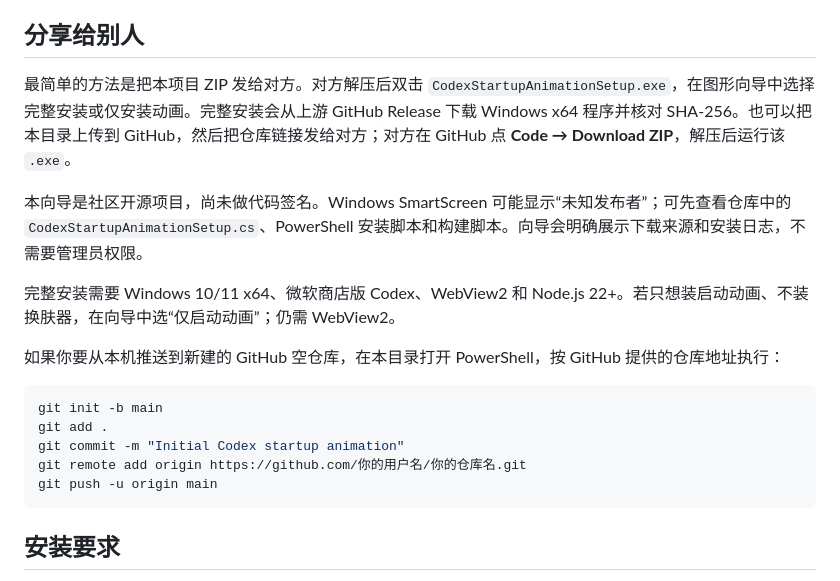
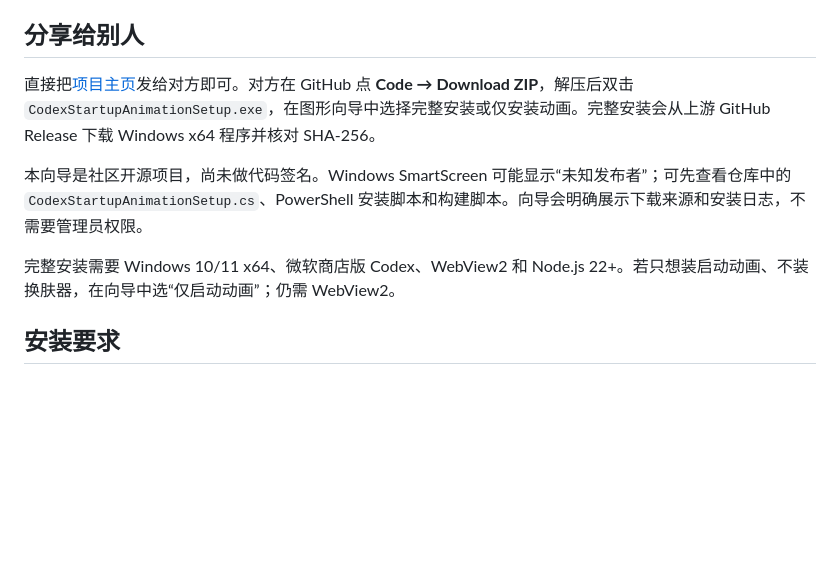
Before and after one commit to 884048454/codex-startup-animation, a Markdown page: README.md, the part around the change. Drawn GitHub-style; blank space fills up the shorter version.

Commit message:
Simplify README sharing instructions

````diff
--- a/README.md
+++ b/README.md
@@ -6,21 +6,11 @@
 
 ## 分享给别人
 
-最简单的方法是把本项目 ZIP 发给对方。对方解压后双击 `CodexStartupAnimationSetup.exe`，在图形向导中选择完整安装或仅安装动画。完整安装会从上游 GitHub Release 下载 Windows x64 程序并核对 SHA-256。也可以把本目录上传到 GitHub，然后把仓库链接发给对方；对方在 GitHub 点 **Code → Download ZIP**，解压后运行该 `.exe`。
+直接把[项目主页](https://github.com/884048454/codex-startup-animation)发给对方即可。对方在 GitHub 点 **Code → Download ZIP**，解压后双击 `CodexStartupAnimationSetup.exe`，在图形向导中选择完整安装或仅安装动画。完整安装会从上游 GitHub Release 下载 Windows x64 程序并核对 SHA-256。
 
 本向导是社区开源项目，尚未做代码签名。Windows SmartScreen 可能显示“未知发布者”；可先查看仓库中的 `CodexStartupAnimationSetup.cs`、PowerShell 安装脚本和构建脚本。向导会明确展示下载来源和安装日志，不需要管理员权限。
 
 完整安装需要 Windows 10/11 x64、微软商店版 Codex、WebView2 和 Node.js 22+。若只想装启动动画、不装换肤器，在向导中选“仅启动动画”；仍需 WebView2。
-
-如果你要从本机推送到新建的 GitHub 空仓库，在本目录打开 PowerShell，按 GitHub 提供的仓库地址执行：
-
-```powershell
-git init -b main
-git add .
-git commit -m "Initial Codex startup animation"
-git remote add origin https://github.com/你的用户名/你的仓库名.git
-git push -u origin main
-```
 
 ## 安装要求
 
````
Also changed, not shown: README_EN.md (+1 -11 lines).
